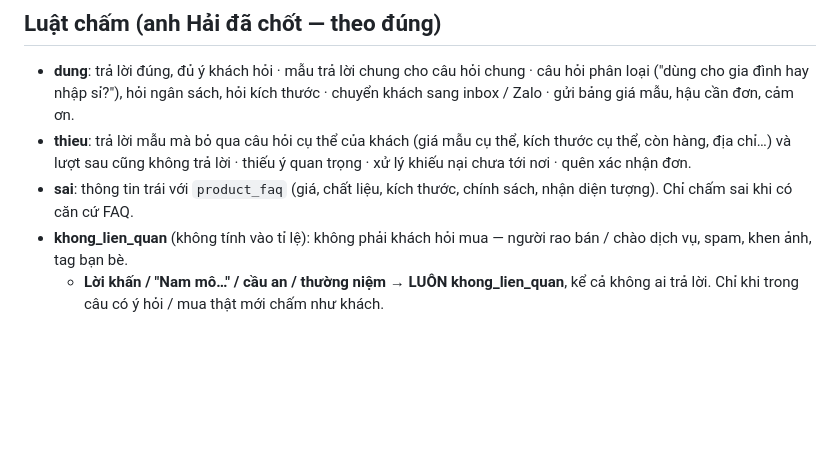
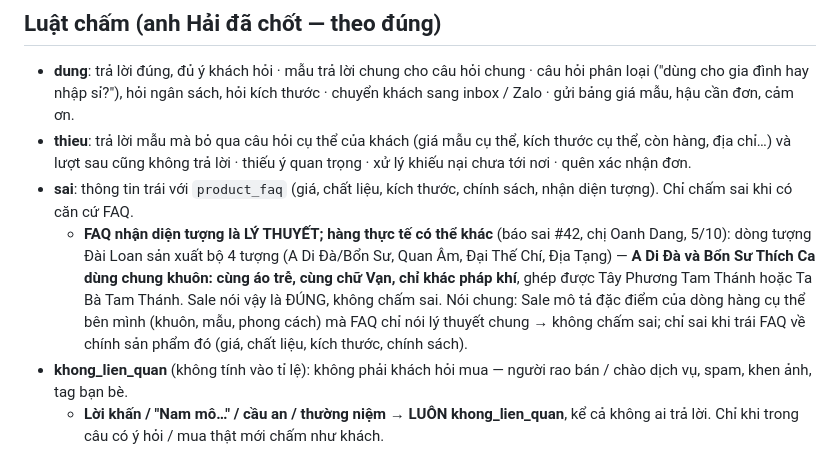
Before and after one commit to hh-vibecode/qc-cskh, a Markdown page: routine/cham-cloud.md, the part around the change. Rendered like a GitHub page; blank space fills up the shorter version.

```diff
--- a/routine/cham-cloud.md
+++ b/routine/cham-cloud.md
@@ -28,6 +28,7 @@ H=(-H "apikey: $A" -H "Authorization: Bearer $A" -H "Content-Type: application/j
 - **dung**: trả lời đúng, đủ ý khách hỏi · mẫu trả lời chung cho câu hỏi chung · câu hỏi phân loại ("dùng cho gia đình hay nhập sỉ?"), hỏi ngân sách, hỏi kích thước · chuyển khách sang inbox / Zalo · gửi bảng giá mẫu, hậu cần đơn, cảm ơn.
 - **thieu**: trả lời mẫu mà bỏ qua câu hỏi cụ thể của khách (giá mẫu cụ thể, kích thước cụ thể, còn hàng, địa chỉ…) và lượt sau cũng không trả lời · thiếu ý quan trọng · xử lý khiếu nại chưa tới nơi · quên xác nhận đơn.
 - **sai**: thông tin trái với `product_faq` (giá, chất liệu, kích thước, chính sách, nhận diện tượng). Chỉ chấm sai khi có căn cứ FAQ.
+  - **FAQ nhận diện tượng là LÝ THUYẾT; hàng thực tế có thể khác** (báo sai #42, chị Oanh Dang, 5/10): dòng tượng Đài Loan sản xuất bộ 4 tượng (A Di Đà/Bổn Sư, Quan Âm, Đại Thế Chí, Địa Tạng) — **A Di Đà và Bổn Sư Thích Ca dùng chung khuôn: cùng áo trễ, cùng chữ Vạn, chỉ khác pháp khí**, ghép được Tây Phương Tam Thánh hoặc Ta Bà Tam Thánh. Sale nói vậy là ĐÚNG, không chấm sai. Nói chung: Sale mô tả đặc điểm của dòng hàng cụ thể bên mình (khuôn, mẫu, phong cách) mà FAQ chỉ nói lý thuyết chung → không chấm sai; chỉ sai khi trái FAQ về chính sản phẩm đó (giá, chất liệu, kích thước, chính sách).
 - **khong_lien_quan** (không tính vào tỉ lệ): không phải khách hỏi mua — người rao bán / chào dịch vụ, spam, khen ảnh, tag bạn bè.
   - **Lời khấn / "Nam mô…" / cầu an / thường niệm → LUÔN khong_lien_quan**, kể cả không ai trả lời. Chỉ khi trong câu có ý hỏi / mua thật mới chấm như khách.
   - **Nhân viên nội bộ đóng vai khách** (chat nội bộ, báo cáo công việc NVBH, bàn giao, quỹ, thu hồi đơn, tài khoản tên kho / thương hiệu nhắn nhau như "Tổng Kho Sỉ Shidai – Chị Huế") → khong_lien_quan. Đã biết: Đức Tuấn, Đinh Ngọc Diệp (Chánh Tâm, 0973763458).
```
Also changed, not shown: .claude/agents/cham-qc.md (+1 -0 lines), VIEC.md (+2 -0 lines).
